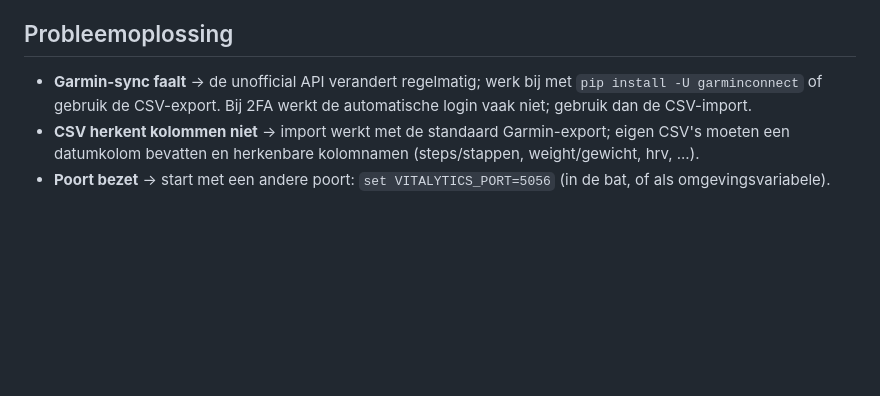
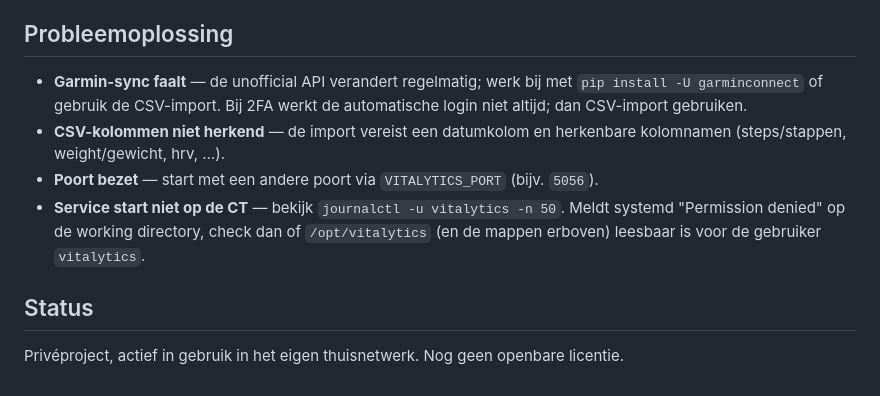
Before and after one commit to yoranpalm/vitalytics, a Markdown page: README.md, the part around one of its changes. Rendered like a GitHub page; blank space fills up the shorter version.

```diff
--- a/README.md
+++ b/README.md
@@ -175,11 +135,16 @@ dan zijn de bouwstenen er al.
 
 ## Probleemoplossing
 
-- **Garmin-sync faalt** → de unofficial API verandert regelmatig; werk bij met
-  `pip install -U garminconnect` of gebruik de CSV-export. Bij 2FA werkt de
-  automatische login vaak niet; gebruik dan de CSV-import.
-- **CSV herkent kolommen niet** → import werkt met de standaard Garmin-export;
-  eigen CSV's moeten een datumkolom bevatten en herkenbare kolomnamen
-  (steps/stappen, weight/gewicht, hrv, ...).
-- **Poort bezet** → start met een andere poort: `set VITALYTICS_PORT=5056` (in de
-  bat, of als omgevingsvariabele).
+- **Garmin-sync faalt** — de unofficial API verandert regelmatig; werk bij met
+  `pip install -U garminconnect` of gebruik de CSV-import. Bij 2FA werkt de automatische
+  login niet altijd; dan CSV-import gebruiken.
+- **CSV-kolommen niet herkend** — de import vereist een datumkolom en herkenbare
+  kolomnamen (steps/stappen, weight/gewicht, hrv, …).
+- **Poort bezet** — start met een andere poort via `VITALYTICS_PORT` (bijv. `5056`).
+- **Service start niet op de CT** — bekijk `journalctl -u vitalytics -n 50`. Meldt
+  systemd "Permission denied" op de working directory, check dan of `/opt/vitalytics`
+  (en de mappen erboven) leesbaar is voor de gebruiker `vitalytics`.
+
+## Status
+
+Privéproject, actief in gebruik in het eigen thuisnetwerk. Nog geen openbare licentie.
```
Also changed, not shown: other parts of README.md (+101 -141 lines).
